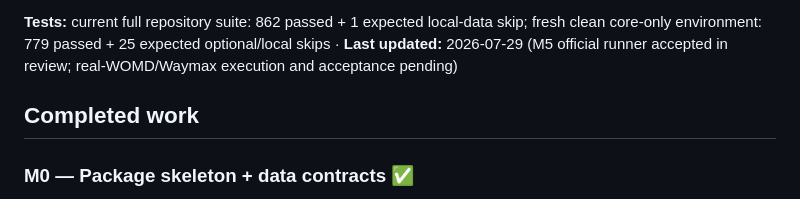
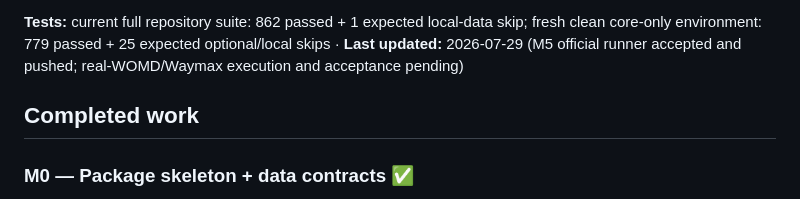
Before and after one commit to 6ickomod3/evalsim, a Markdown page: README.md, the part around the change. Drawn GitHub-style.

Commit message:
docs: record M5 official runner release gate

```diff
--- a/README.md
+++ b/README.md
@@ -65,7 +65,7 @@ claimed.
 
 **Tests:** current full repository suite: 862 passed + 1 expected local-data skip;
 fresh clean core-only environment: 779 passed + 25 expected optional/local skips ·
-**Last updated:** 2026-07-29 (M5 official runner accepted in review; real-WOMD/Waymax
+**Last updated:** 2026-07-29 (M5 official runner accepted and pushed; real-WOMD/Waymax
 execution and acceptance pending)
 
 ## Completed work
```
Also changed, not shown: docs/interview/claim-evidence-ledger.md (+1 -1 lines), docs/plans/2026-07-28-m5-real-womd-metrics-scorecards.md (+8 -6 lines).
